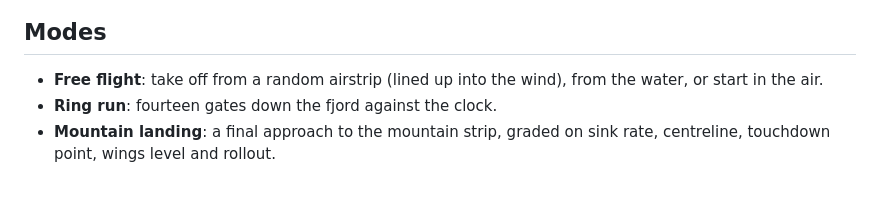
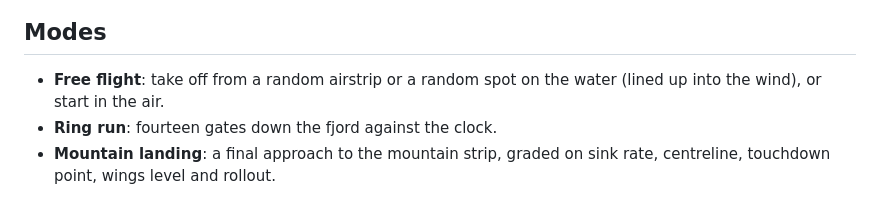
Before and after one commit to nayed/icarus, a Markdown page: README.md, the part around the change. GitHub-like rendering.

```diff
--- a/README.md
+++ b/README.md
@@ -55,8 +55,8 @@ and its instrument panel, even the engine sound. There are no models, textures o
 
 ## Modes
 
-- **Free flight**: take off from a random airstrip (lined up into the wind), from the water, or start
-  in the air.
+- **Free flight**: take off from a random airstrip or a random spot on the water (lined up into the
+  wind), or start in the air.
 - **Ring run**: fourteen gates down the fjord against the clock.
 - **Mountain landing**: a final approach to the mountain strip, graded on sink rate, centreline,
   touchdown point, wings level and rollout.
```
Also changed, not shown: CLAUDE.md (+4 -1 lines), NOTES.md (+23 -8 lines), docs/screenshots/menu.jpg, 12 other files.
